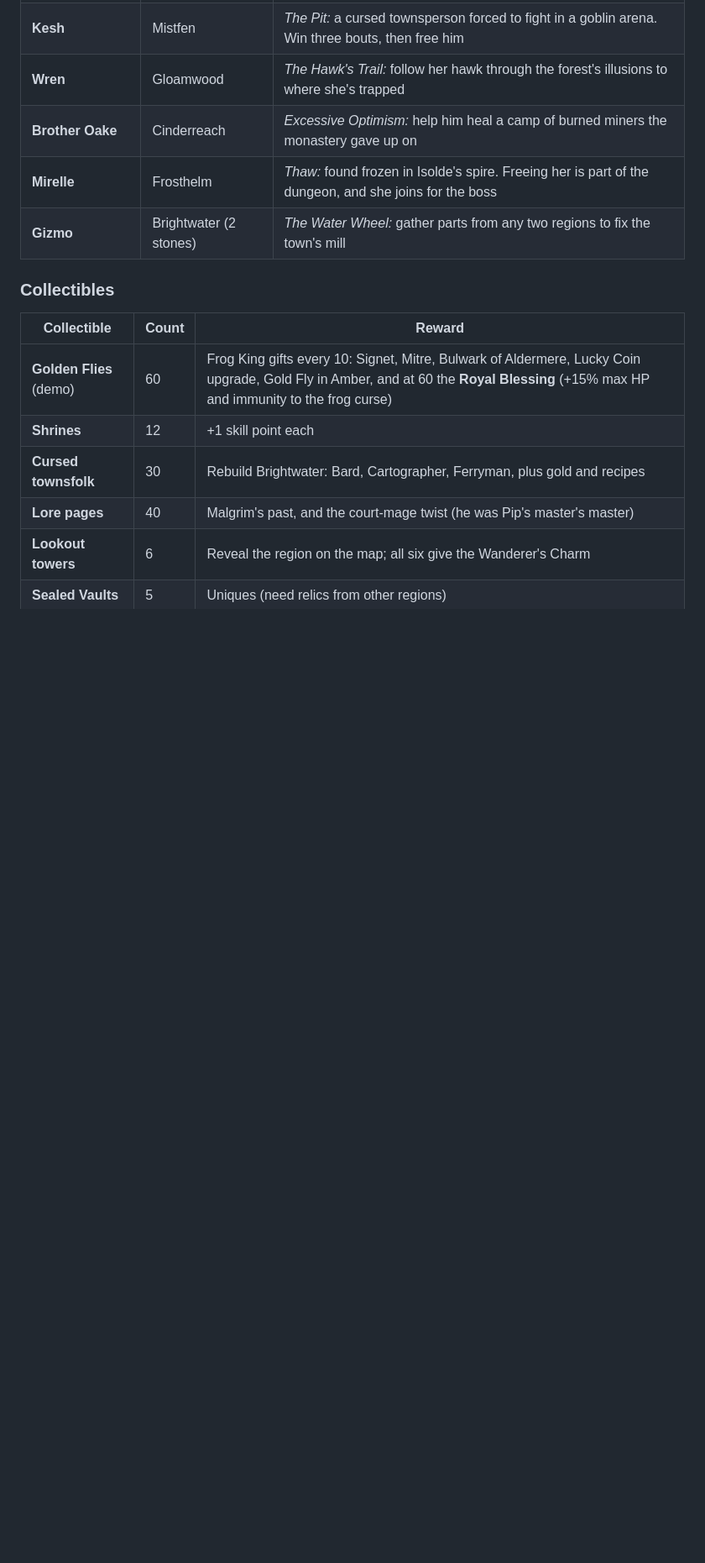
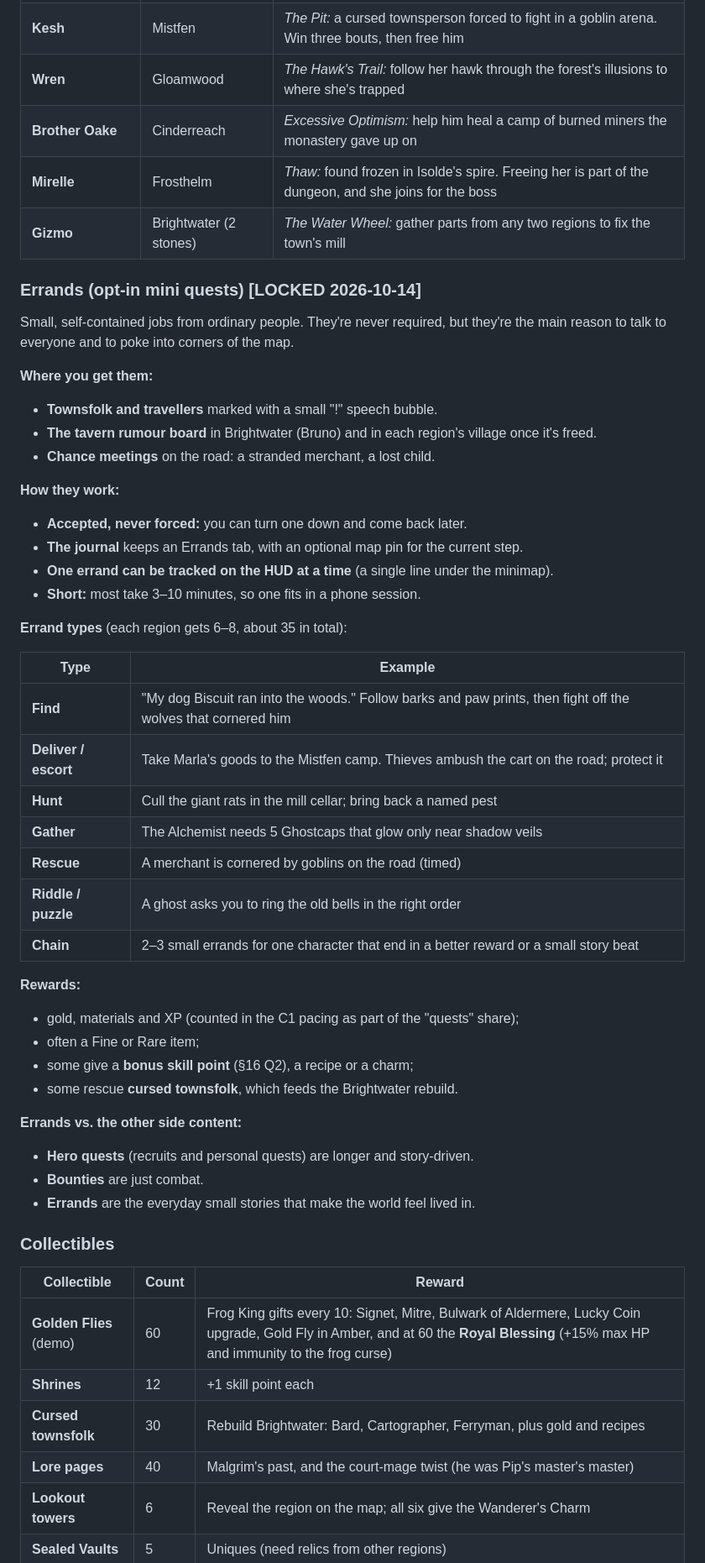
Before and after one commit to maxwellimpact/the-ninth-tower, a Markdown page: DESIGN.md, the part around one of its changes. Shown at 84% size. Drawn GitHub-style; blank space fills up the shorter version.

Commit message:
Lock Q9; add errands (opt-in mini quests)
Co-Authored-By: Claude Opus 5.5 <noreply@anthropic.com>

```diff
--- a/DESIGN.md
+++ b/DESIGN.md
@@ -1154,6 +1154,43 @@ Every lieutenant tests its region's relic. Phases trigger at HP thresholds.
 | **Mirelle** | Frosthelm | *Thaw:* found frozen in Isolde's spire. Freeing her is part of the dungeon, and she joins for the boss |
 | **Gizmo** | Brightwater (2 stones) | *The Water Wheel:* gather parts from any two regions to fix the town's mill |
 
+### Errands (opt-in mini quests) **[LOCKED 2026-10-14]**
+Small, self-contained jobs from ordinary people. They're never required, but they're the main reason to talk to everyone and to poke into corners of the map.
+
+**Where you get them:**
+- **Townsfolk and travellers** marked with a small "!" speech bubble.
+- **The tavern rumour board** in Brightwater (Bruno) and in each region's village once it's freed.
+- **Chance meetings** on the road: a stranded merchant, a lost child.
+
+**How they work:**
+- **Accepted, never forced:** you can turn one down and come back later.
+- **The journal** keeps an Errands tab, with an optional map pin for the current step.
+- **One errand can be tracked on the HUD at a time** (a single line under the minimap).
+- **Short:** most take 3–10 minutes, so one fits in a phone session.
+
+**Errand types** (each region gets 6–8, about 35 in total):
+
+| Type | Example |
+|---|---|
+| **Find** | "My dog Biscuit ran into the woods." Follow barks and paw prints, then fight off the wolves that cornered him |
+| **Deliver / escort** | Take Marla's goods to the Mistfen camp. Thieves ambush the cart on the road; protect it |
+| **Hunt** | Cull the giant rats in the mill cellar; bring back a named pest |
+| **Gather** | The Alchemist needs 5 Ghostcaps that glow only near shadow veils |
+| **Rescue** | A merchant is cornered by goblins on the road (timed) |
+| **Riddle / puzzle** | A ghost asks you to ring the old bells in the right order |
+| **Chain** | 2–3 small errands for one character that end in a better reward or a small story beat |
+
+**Rewards:**
+- gold, materials and XP (counted in the C1 pacing as part of the "quests" share);
+- often a Fine or Rare item;
+- some give a **bonus skill point** (§16 Q2), a recipe or a charm;
+- some rescue **cursed townsfolk**, which feeds the Brightwater rebuild.
+
+**Errands vs. the other side content:**
+- **Hero quests** (recruits and personal quests) are longer and story-driven.
+- **Bounties** are just combat.
+- **Errands** are the everyday small stories that make the world feel lived in.
+
 ### Collectibles
 | Collectible | Count | Reward |
 |---|---|---|
```
Also changed, not shown: other parts of DESIGN.md (+2 -2 lines).
